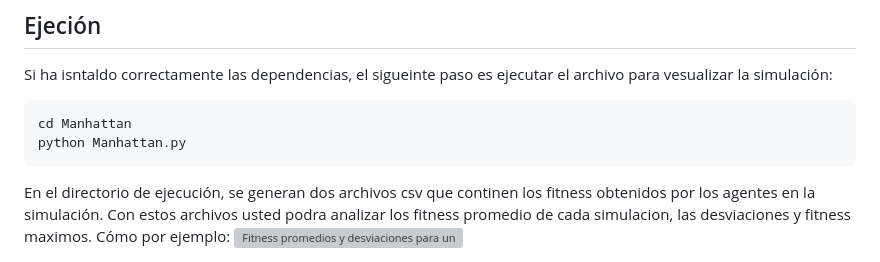
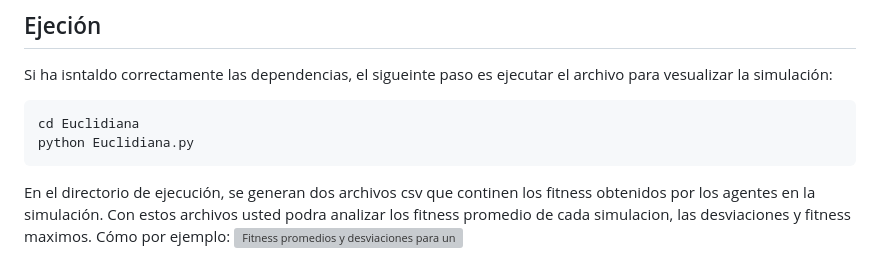
Before and after one commit to OverAlexander-MR/Navegacion_Vehiculo_Autonomo, a Markdown page: README.md, the part around the change. Drawn GitHub-style; grey boxes are pictures that could not be loaded.

````diff
--- a/README.md
+++ b/README.md
@@ -66,8 +66,8 @@ def run_neat(self, config):
 Si ha isntaldo correctamente las dependencias, el sigueinte paso es ejecutar el archivo para vesualizar la simulación:
 
 ```bash
-cd Manhattan
-python Manhattan.py
+cd Euclidiana
+python Euclidiana.py
 ```
 
 En el directorio de ejecución, se generan dos archivos csv que continen los fitness obtenidos por los agentes en la simulación. Con estos archivos usted podra analizar los fitness promedio de cada simulacion, las desviaciones y fitness maximos. Cómo por ejemplo:
````
